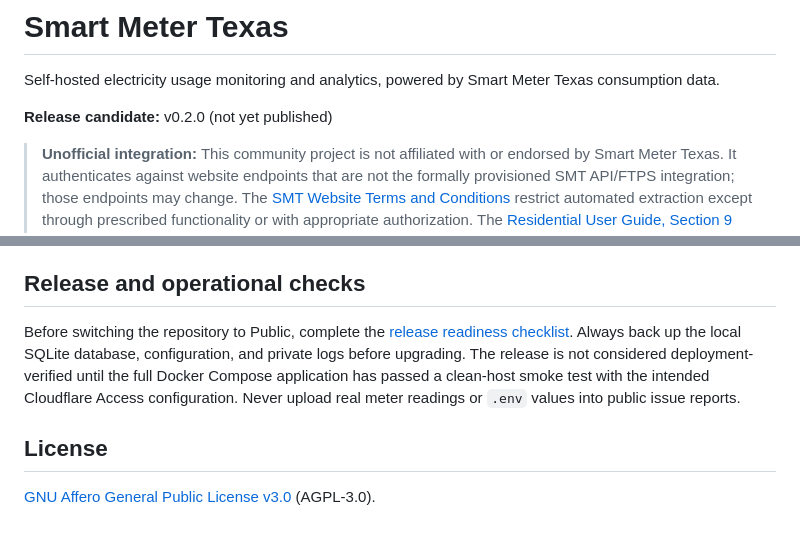
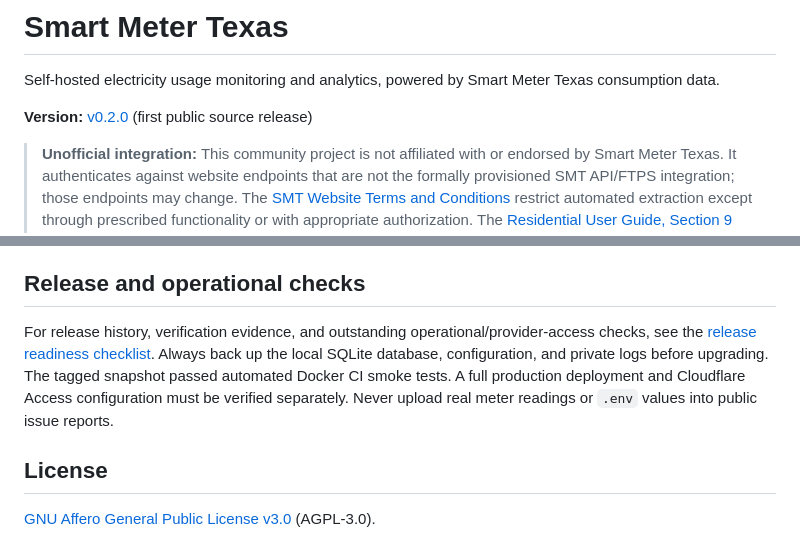
Before and after one commit to lurrnet/smart-meter-texas, a Markdown page: README.md, 2 parts joined by grey strips. Drawn GitHub-style.

Commit message:
docs(release): update README.md for v0.2.0 publication

```diff
--- a/README.md
+++ b/README.md
@@ -2,7 +2,7 @@
 
 Self-hosted electricity usage monitoring and analytics, powered by Smart Meter Texas consumption data.
 
-**Release candidate:** v0.2.0 (not yet published)
+**Version:** [v0.2.0](https://github.com/lurrnet/smart-meter-texas/releases/tag/v0.2.0) (first public source release)
 
 > **Unofficial integration:** This community project is not affiliated with or endorsed by Smart Meter Texas. It authenticates against website endpoints that are not the formally provisioned SMT API/FTPS integration; those endpoints may change. The [SMT Website Terms and Conditions](https://www.smartmetertexas.com/?view=security) restrict automated extraction except through prescribed functionality or with appropriate authorization. The [Residential User Guide, Section 9](https://www.smartmetertexas.com/commonapi/gethelpguide/help-guides/Smart_Meter_Texas_Residential_User_Guide.pdf) describes an official API/FTPS integration process through SMT Support. **Publishing this source code does not authorize automated access.** Review the provider terms and obtain any required permission before operating it.
 
@@ -117,7 +117,7 @@ The frontend uses a committed npm lockfile and pinned direct dependency versions
 
 ## Release and operational checks
 
-Before switching the repository to Public, complete the [release readiness checklist](docs/RELEASE_CHECKLIST.md). Always back up the local SQLite database, configuration, and private logs before upgrading. The release is not considered deployment-verified until the full Docker Compose application has passed a clean-host smoke test with the intended Cloudflare Access configuration. Never upload real meter readings or `.env` values into public issue reports.
+For release history, verification evidence, and outstanding operational/provider-access checks, see the [release readiness checklist](docs/RELEASE_CHECKLIST.md). Always back up the local SQLite database, configuration, and private logs before upgrading. The tagged snapshot passed automated Docker CI smoke tests. A full production deployment and Cloudflare Access configuration must be verified separately. Never upload real meter readings or `.env` values into public issue reports.
 
 ## License
 
```
